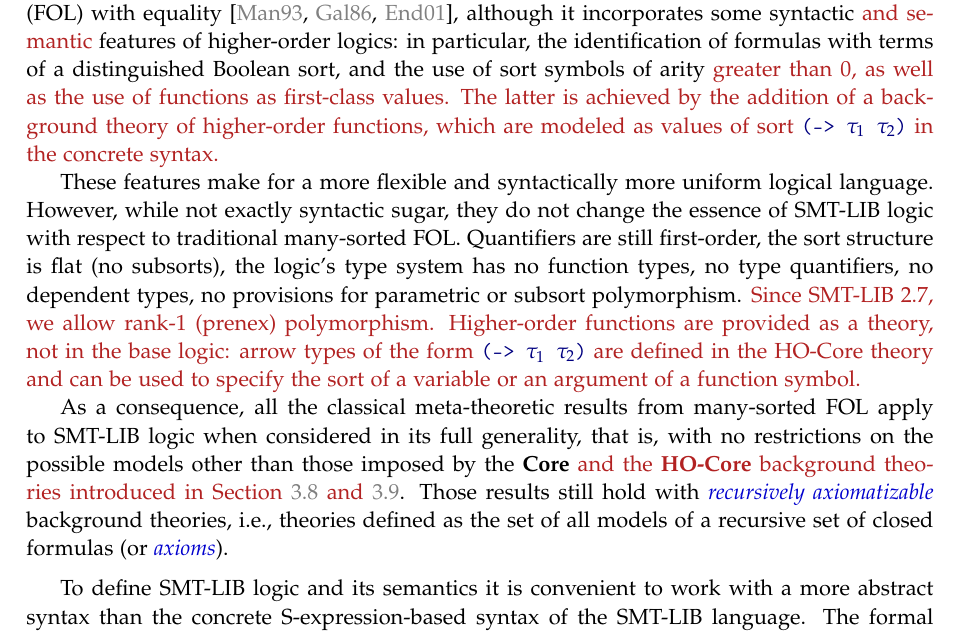
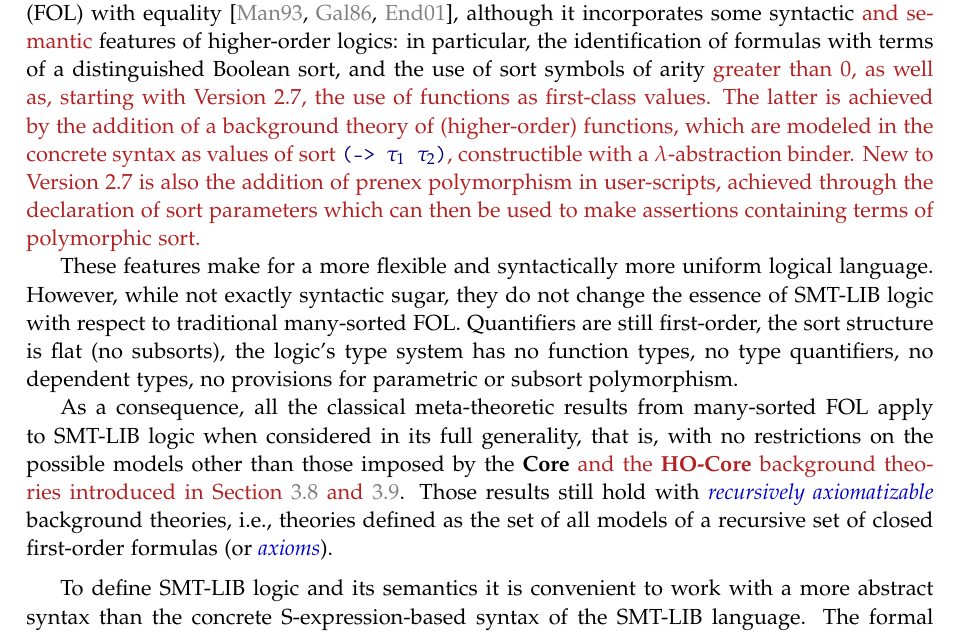
Before and after one commit to SMT-LIB/SMT-LIB-2, a LaTeX thesis (Reference/main.tex, which reads Reference/logical-semantics.tex): part of page 73 of 108, cut so that both start at the same text. Compiled offline with pdfLaTeX.

Commit message:
revised first page of  Ch. 5

```diff
--- a/Reference/logical-semantics.tex
+++ b/Reference/logical-semantics.tex
@@ -17,11 +17,15 @@ in particular, the identification of formulas with terms
 of a distinguished Boolean sort, and the use of sort symbols of arity
 \begin{newver}
 greater than 0,
-as well as the use of functions as first-class values.
+as well as, starting with Version 2.7, the use of functions as first-class values.
 The latter is achieved by the addition of a background theory
-of higher-order functions,
-which are modeled as values of sort \expr{(-> $\tau_1$ $\tau_2$)}
-in the concrete syntax.
+of (higher-order) functions,
+which are modeled in the concrete syntax
+as values of sort \expr{(-> $\tau_1$ $\tau_2$)},
+constructible with a $\lambda$-abstraction binder.
+New to Version 2.7 is also the addition of prenex polymorphism in user-scripts,
+achieved through the declaration of sort parameters which can then
+be used to make assertions containing terms of polymorphic sort.
 \end{newver}
 
 These features make for a more flexible and syntactically more uniform
@@ -32,13 +36,15 @@ Quantifiers are still first-order, the sort structure is flat (no subsorts),
 the logic's type system has no function types,
 no type quantifiers, no dependent types,
 no provisions for parametric or subsort polymorphism.
-\begin{newver}
-Since SMT-LIB 2.7, we allow rank-1 (prenex) polymorphism.
-Higher-order functions are provided as a theory, not in the base logic:
-arrow types of the form \expr{(-> $\tau_1$ $\tau_2$)} are defined
-in the HO-Core theory and can be used to specify the sort of a variable
-or an argument of a function symbol.
-\end{newver}
+%%CT
+%Removed because redundant with what is above now.
+%\begin{newver}
+%Since SMT-LIB 2.7, we allow rank-1 (prenex) polymorphism.
+%Higher-order functions are provided as a theory, not in the base logic:
+%arrow types of the form \expr{(-> $\tau_1$ $\tau_2$)} are defined
+%in the HO-Core theory and can be used to specify the sort of a variable
+%or an argument of a function symbol.
+%\end{newver}
 
 As a consequence, all the classical meta-theoretic results from many-sorted
 FOL apply to SMT-LIB logic when considered in its full generality, that is,
@@ -47,7 +53,7 @@ by the \akey{Core} \new{and the \akey{HO-Core} background theories introduced
 in Section~\ref{sec:core} and~\ref{sec:ho-core}}.
 Those results still hold with \define{recursively axiomatizable}
 background theories, i.e., theories defined as the set of all models
-of a recursive set of closed formulas (or \define{axioms}).
+of a recursive set of closed first-order formulas (or \define{axioms}).
 % As pointed out in Section~\ref{sec:theory-examples} the ability
 % to use non-recursively axiomatizable theories as background theories
 % actually gives SMT-LIB logic the expressive power of higher-order logics.
```
Also changed, not shown: Reference/logical-semantics.tex (2 more changed lines).
